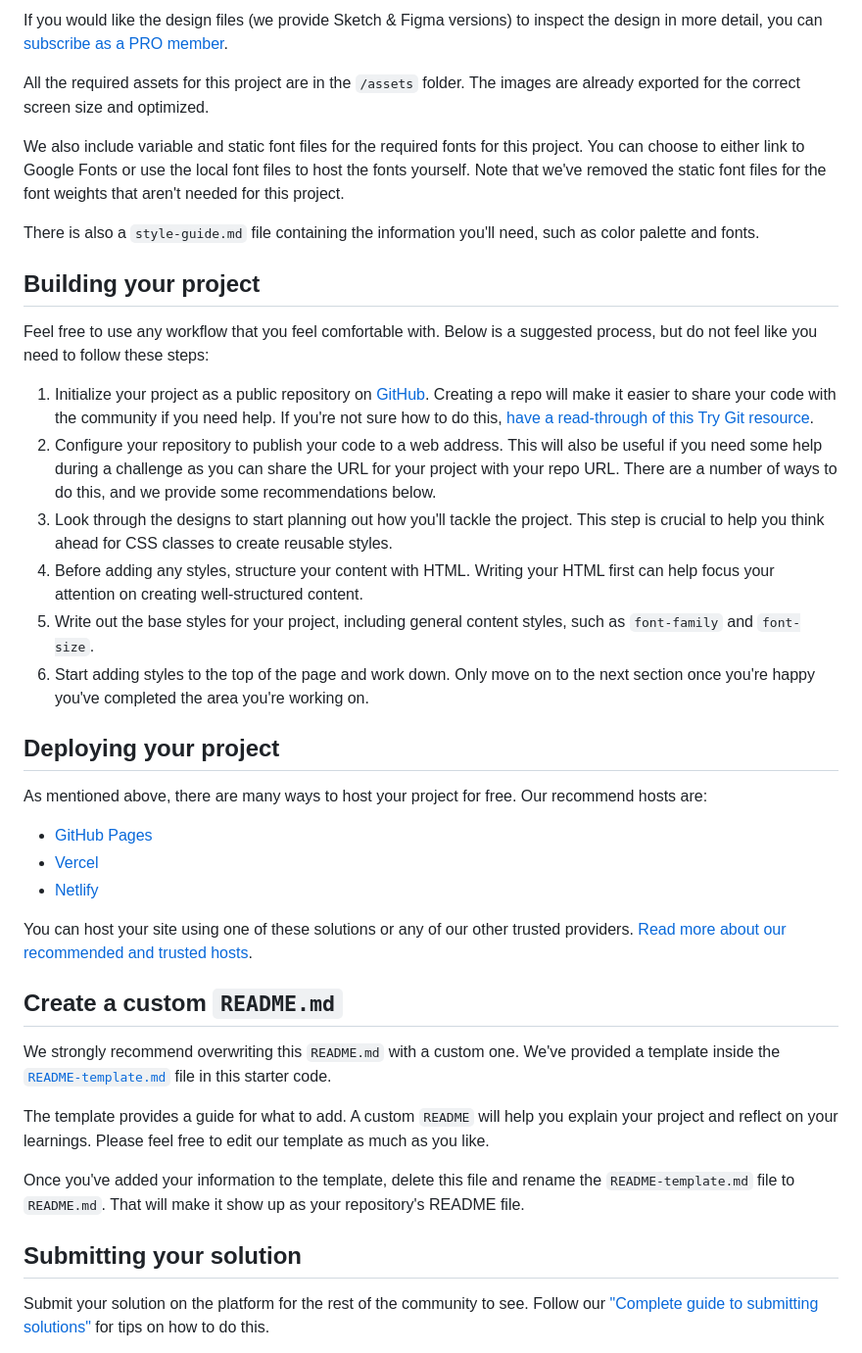
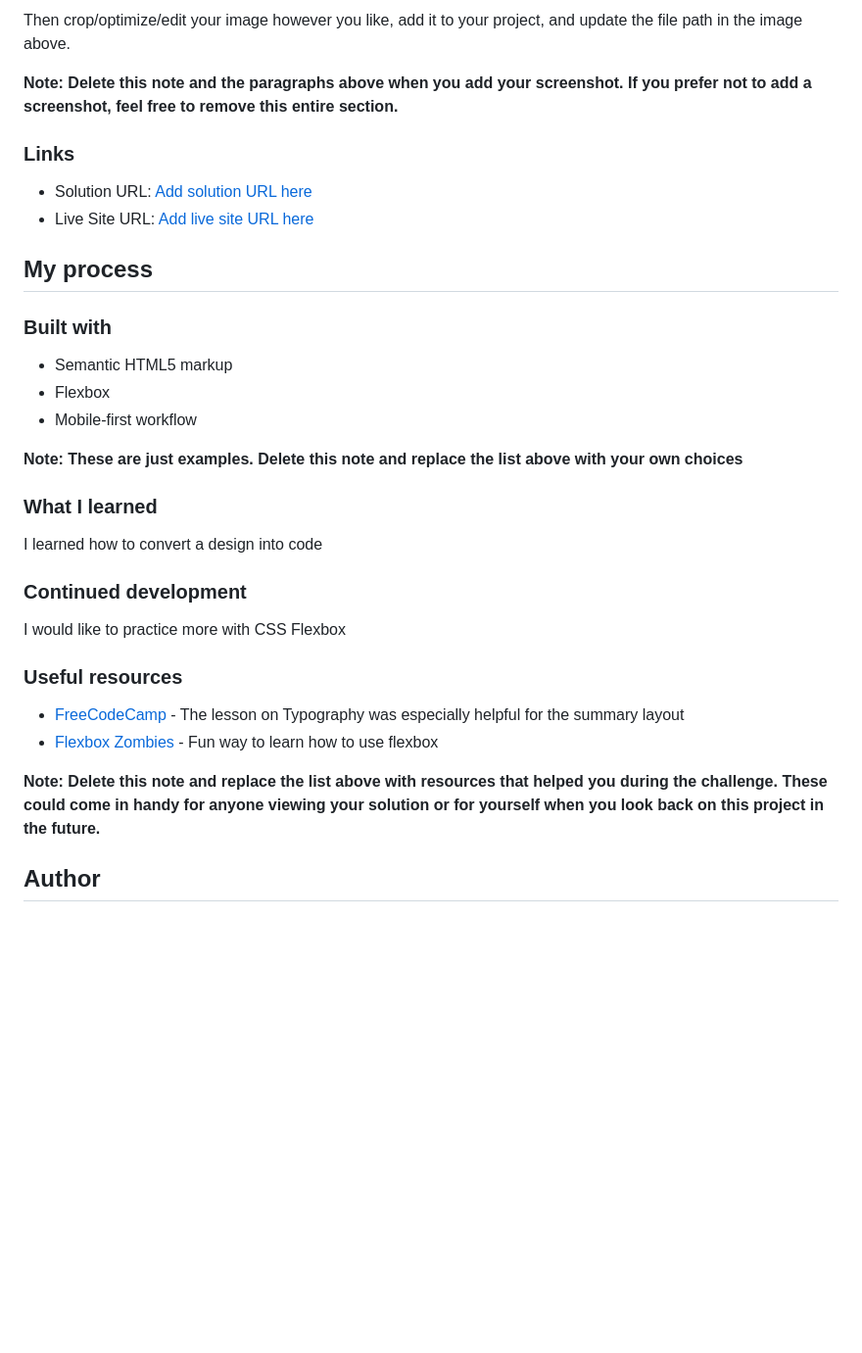
Before and after one commit to FayeVinyl/FM-Results-Summary-Component, a Markdown page: README.md, the part around one of its changes. Shown at 98% size. GitHub-like rendering; blank space fills up the shorter version.

```diff
--- a/README.md
+++ b/README.md
@@ -33,42 +38,38 @@ The designs are in JPG static format. Using JPGs will mean that you'll need to u
 
-If you would like the design files (we provide Sketch & Figma versions) to inspect the design in more detail, you can [subscribe as a PRO member](https://www.frontendmentor.io/pro).
+Then crop/optimize/edit your image however you like, add it to your project, and update the file path in the image above.
 
-All the required assets for this project are in the `/assets` folder. The images are already exported for the correct screen size and optimized.
+**Note: Delete this note and the paragraphs above when you add your screenshot. If you prefer not to add a screenshot, feel free to remove this entire section.**
 
-We also include variable and static font files for the required fonts for this project. You can choose to either link to Google Fonts or use the local font files to host the fonts yourself. Note that we've removed the static font files for the font weights that aren't needed for this project.
+### Links
 
-There is also a `style-guide.md` file containing the information you'll need, such as color palette and fonts.
+- Solution URL: [Add solution URL here](https://your-solution-url.com)
+- Live Site URL: [Add live site URL here](https://your-live-site-url.com)
 
-## Building your project
+## My process
 
-Feel free to use any workflow that you feel comfortable with. Below is a suggested process, but do not feel like you need to follow these steps:
+### Built with
 
-1. Initialize your project as a public repository on [GitHub](https://github.com/). Creating a repo will make it easier to share your code with the community if you need help. If you're not sure how to do this, [have a read-through of this Try Git resource](https://try.github.io/).
-2. Configure your repository to publish your code to a web address. This will also be useful if you need some help during a challenge as you can share the URL for your project with your repo URL. There are a number of ways to do this, and we provide some recommendations below.
-3. Look through the designs to start planning out how you'll tackle the project. This step is crucial to help you think ahead for CSS classes to create reusable styles.
-4. Before adding any styles, structure your content with HTML. Writing your HTML first can help focus your attention on creating well-structured content.
-5. Write out the base styles for your project, including general content styles, such as `font-family` and `font-size`.
-6. Start adding styles to the top of the page and work down. Only move on to the next section once you're happy you've completed the area you're working on.
+- Semantic HTML5 markup
+- Flexbox
+- Mobile-first workflow
 
-## Deploying your project
+**Note: These are just examples. Delete this note and replace the list above with your own choices**
 
-As mentioned above, there are many ways to host your project for free. Our recommend hosts are:
+### What I learned
 
-- [GitHub Pages](https://pages.github.com/)
-- [Vercel](https://vercel.com/)
-- [Netlify](https://www.netlify.com/)
+I learned how to convert a design into code
 
-You can host your site using one of these solutions or any of our other trusted providers. [Read more about our recommended and trusted hosts](https://medium.com/frontend-mentor/frontend-mentor-trusted-hosting-providers-bf000dfebe).
+### Continued development
 
-## Create a custom `README.md`
+I would like to practice more with CSS Flexbox
 
-We strongly recommend overwriting this `README.md` with a custom one. We've provided a template inside the [`README-template.md`](./README-template.md) file in this starter code.
+### Useful resources
 
-The template provides a guide for what to add. A custom `README` will help you explain your project and reflect on your learnings. Please feel free to edit our template as much as you like.
+- [FreeCodeCamp](https://www.freecodecamp.com) - The lesson on Typography was especially helpful for the summary layout
+- [Flexbox Zombies](https://mastery.games/flexboxzombies) - Fun way to learn how to use flexbox
 
-Once you've added your information to the template, delete this file and rename the `README-template.md` file to `README.md`. That will make it show up as your repository's README file.
 
-## Submitting your solution
+**Note: Delete this note and replace the list above with resources that helped you during the challenge. These could come in handy for anyone viewing your solution or for yourself when you look back on this project in the future.**
 
-Submit your solution on the platform for the rest of the community to see. Follow our ["Complete guide to submitting solutions"](https://medium.com/frontend-mentor/a-complete-guide-to-submitting-solutions-on-frontend-mentor-ac6384162248) for tips on how to do this.
+## Author
 
```
Also changed, not shown: other parts of README.md (+24 -39 lines).
